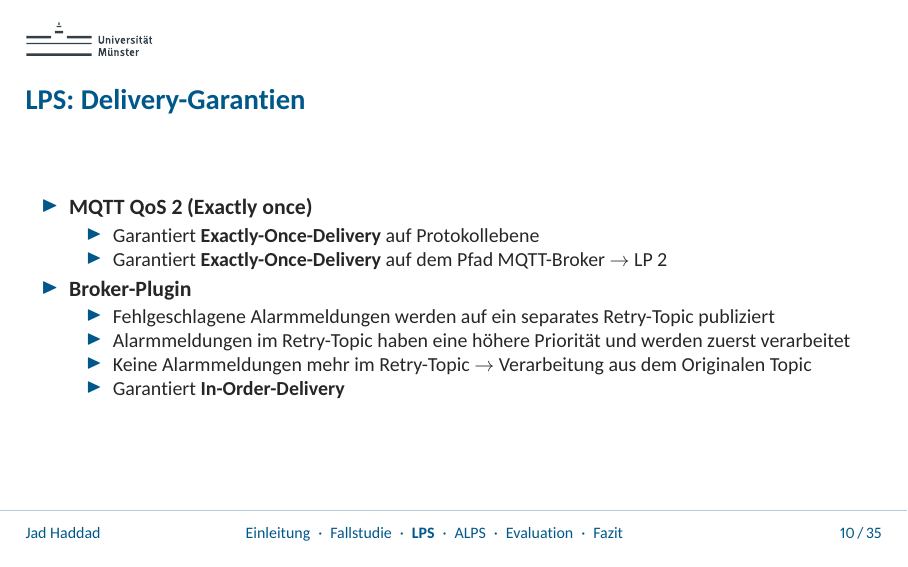
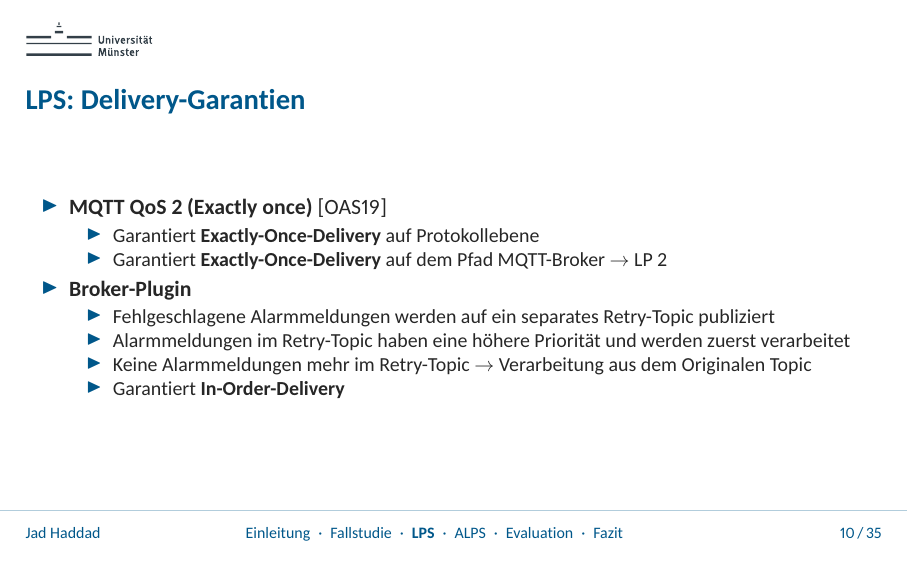
Before and after one commit to JadKHaddad/MT, LaTeX slides (presentation/main.tex): page 11 of 56. The pictures show the PDF file presentation/.build/main.pdf that the author committed with the source.

Commit message:
presentation: restore mqtt cite by mqtt qos 2
Signed-off-by: Jad K. Haddad <jadkhaddad@gmail.com>

```diff
--- a/presentation/main.tex
+++ b/presentation/main.tex
@@ -276,7 +276,7 @@
     \frametitle{LPS: Delivery-Garantien}
 
     \begin{itemize}
-        \item \textbf{MQTT QoS~2 (Exactly once)}
+        \item \textbf{MQTT QoS~2 (Exactly once)}~\hyperlink{OAS19}{[OAS19]}
               \begin{itemize}
                   \item Garantiert \textbf{Exactly-Once-Delivery} auf Protokollebene
                   \item Garantiert \textbf{Exactly-Once-Delivery} auf dem Pfad MQTT-Broker $\rightarrow$ LP~2
```
Also changed, not shown: presentation/.build/main.pdf.
